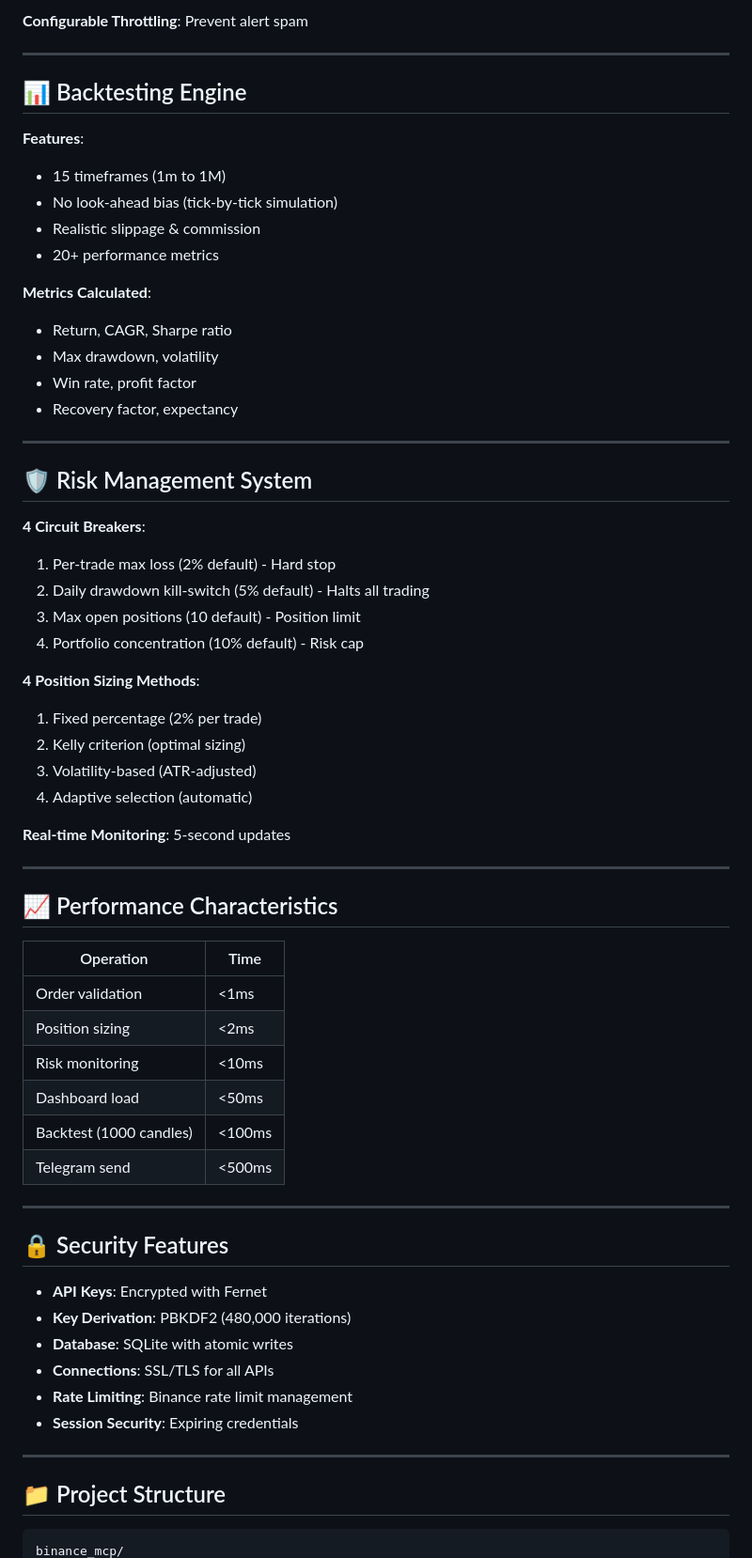
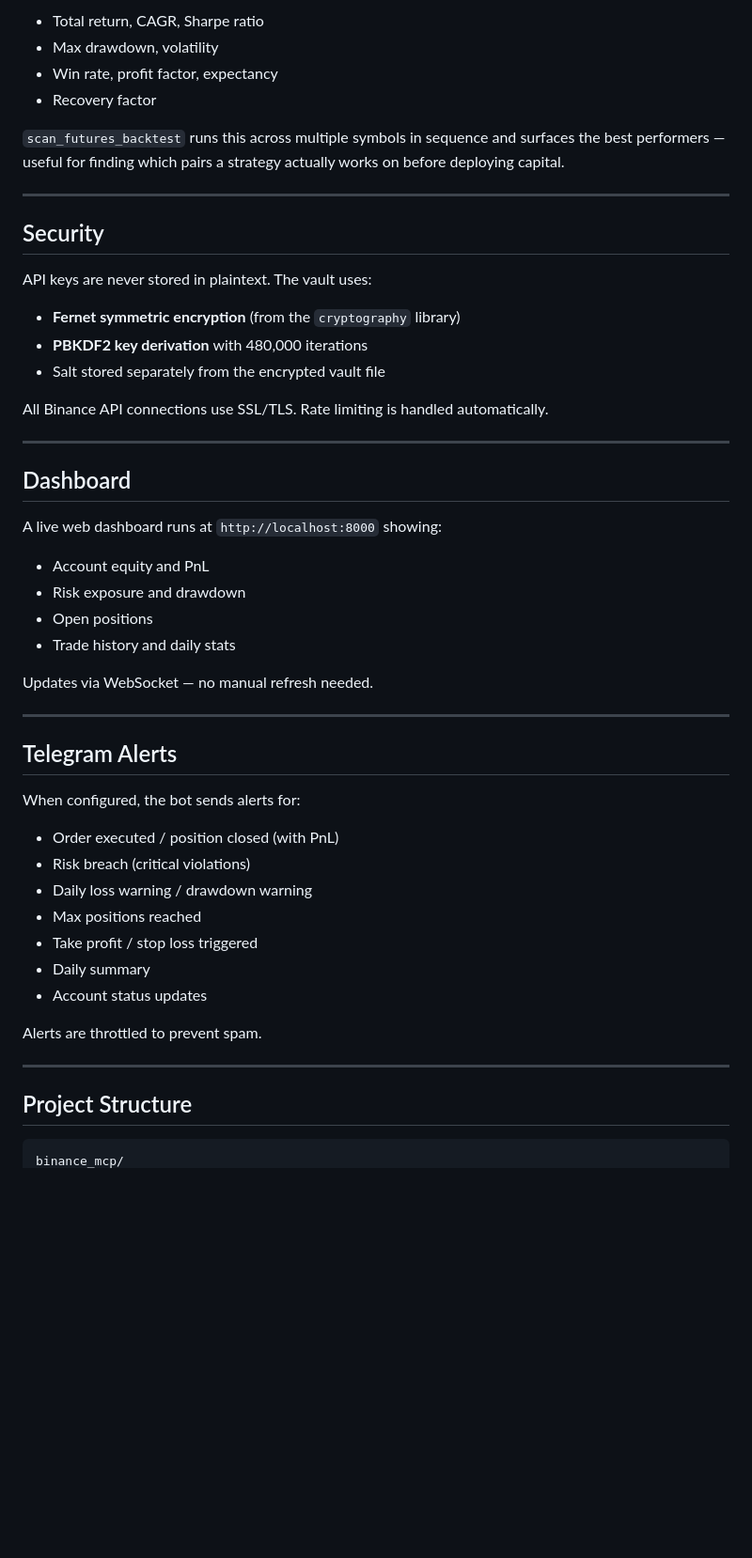
Before and after one commit to MCP-automation/MCP-Binance, a Markdown page: README.md, the part around one of its changes. Shown at 94% size. GitHub-like rendering; blank space fills up the shorter version.

````diff
--- a/README.md
+++ b/README.md
@@ -183,67 +180,55 @@ calculate_position_size(symbol="BTCUSDT", entry_price="45000", ...)
 
-**Configurable Throttling**: Prevent alert spam
+- Total return, CAGR, Sharpe ratio
+- Max drawdown, volatility
+- Win rate, profit factor, expectancy
+- Recovery factor
+
+`scan_futures_backtest` runs this across multiple symbols in sequence and surfaces the best performers — useful for finding which pairs a strategy actually works on before deploying capital.
 
 ---
 
-## 📊 Backtesting Engine
+## Security
 
-**Features**:
-- 15 timeframes (1m to 1M)
-- No look-ahead bias (tick-by-tick simulation)
-- Realistic slippage & commission
-- 20+ performance metrics
+API keys are never stored in plaintext. The vault uses:
 
-**Metrics Calculated**:
-- Return, CAGR, Sharpe ratio
-- Max drawdown, volatility
-- Win rate, profit factor
-- Recovery factor, expectancy
+- **Fernet symmetric encryption** (from the `cryptography` library)
+- **PBKDF2 key derivation** with 480,000 iterations
+- Salt stored separately from the encrypted vault file
+
+All Binance API connections use SSL/TLS. Rate limiting is handled automatically.
 
 ---
 
-## 🛡️ Risk Management System
+## Dashboard
 
-**4 Circuit Breakers**:
-1. Per-trade max loss (2% default) - Hard stop
-2. Daily drawdown kill-switch (5% default) - Halts all trading
-3. Max open positions (10 default) - Position limit
-4. Portfolio concentration (10% default) - Risk cap
+A live web dashboard runs at `http://localhost:8000` showing:
 
-**4 Position Sizing Methods**:
-1. Fixed percentage (2% per trade)
-2. Kelly criterion (optimal sizing)
-3. Volatility-based (ATR-adjusted)
-4. Adaptive selection (automatic)
+- Account equity and PnL
+- Risk exposure and drawdown
+- Open positions
+- Trade history and daily stats
 
-**Real-time Monitoring**: 5-second updates
+Updates via WebSocket — no manual refresh needed.
 
 ---
 
-## 📈 Performance Characteristics
+## Telegram Alerts
 
-| Operation | Time |
-|-----------|------|
-| Order validation | <1ms |
-| Position sizing | <2ms |
-| Risk monitoring | <10ms |
-| Dashboard load | <50ms |
-| Backtest (1000 candles) | <100ms |
-| Telegram send | <500ms |
+When configured, the bot sends alerts for:
+
+- Order executed / position closed (with PnL)
+- Risk breach (critical violations)
+- Daily loss warning / drawdown warning
+- Max positions reached
+- Take profit / stop loss triggered
+- Daily summary
+- Account status updates
+
+Alerts are throttled to prevent spam.
 
 ---
 
-## 🔒 Security Features
-
-- **API Keys**: Encrypted with Fernet
-- **Key Derivation**: PBKDF2 (480,000 iterations)
-- **Database**: SQLite with atomic writes
-- **Connections**: SSL/TLS for all APIs
-- **Rate Limiting**: Binance rate limit management
-- **Session Security**: Expiring credentials
-
----
-
-## 📁 Project Structure
+## Project Structure
 
 ```
 binance_mcp/
````
Also changed, not shown: other parts of README.md (+195 -294 lines).
